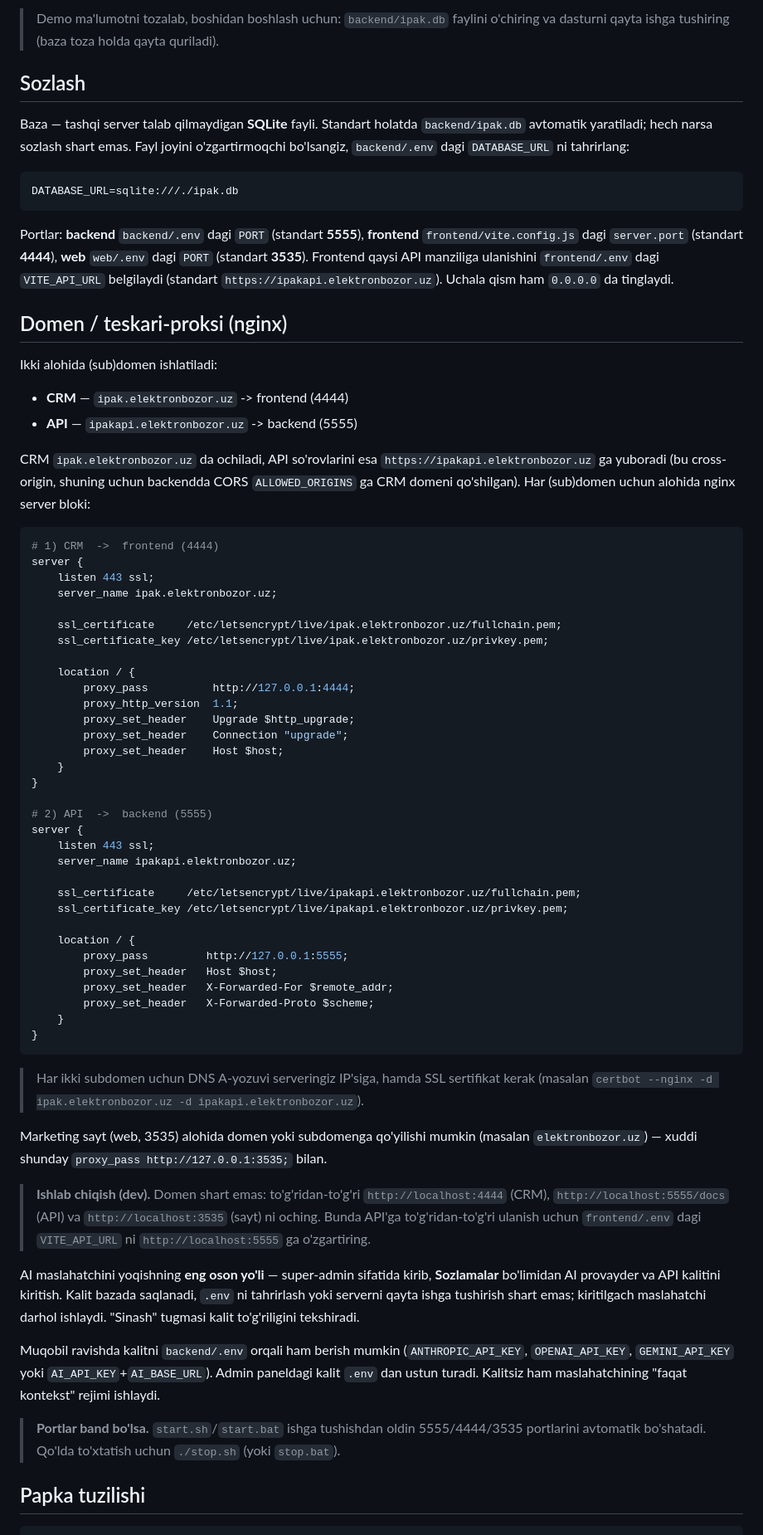
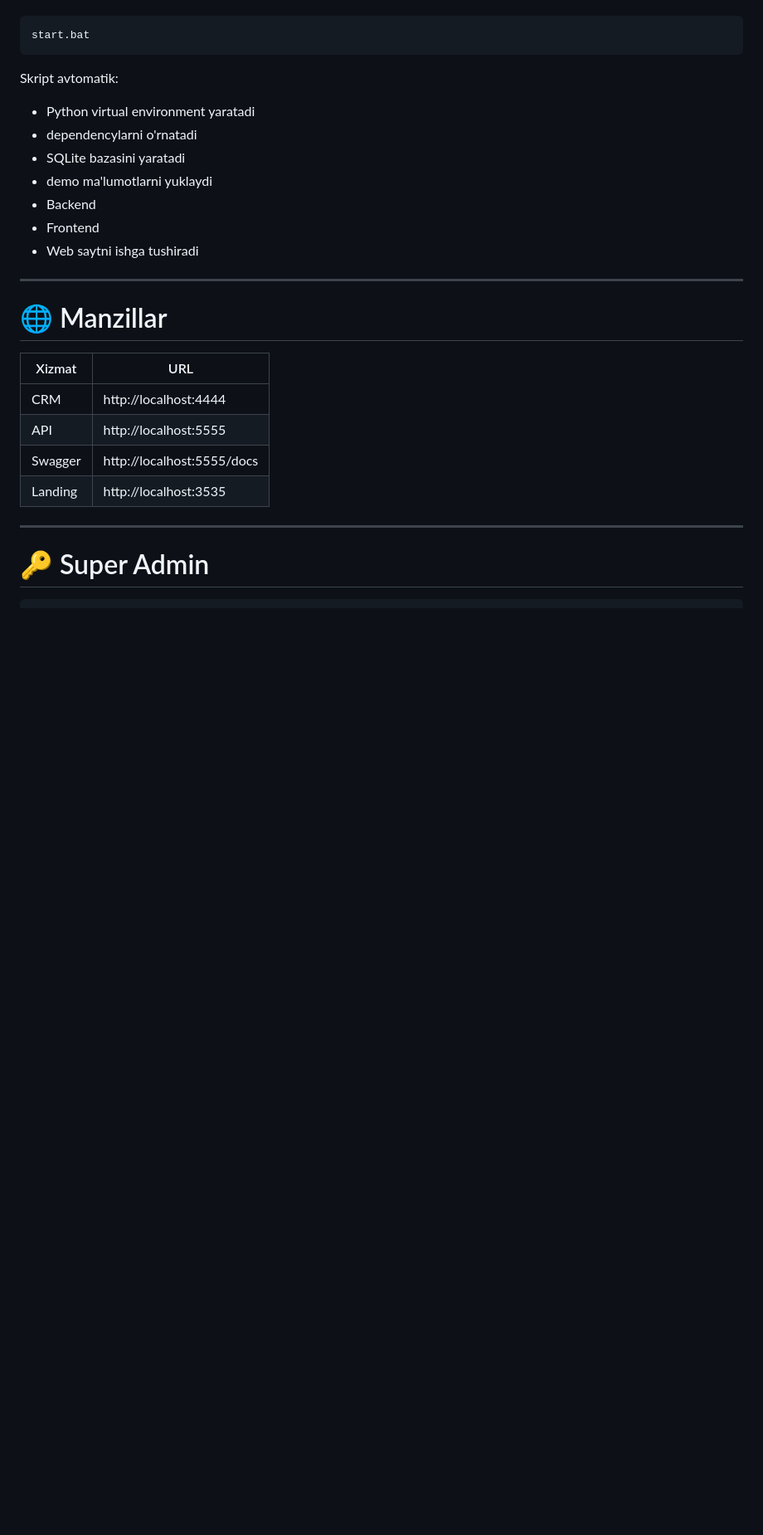
Before and after one commit to Nazarov7869/KIBERON, a Markdown page: README.md, the part around one of its changes. Shown at 83% size. GitHub-like rendering; blank space fills up the shorter version.

Commit message:
project-ipak-yuli

````diff
--- a/README.md
+++ b/README.md
@@ -84,86 +190,30 @@ har bir panelni to'la ma'lumot bilan ko'rishingiz mumkin.
-> Demo ma'lumotni tozalab, boshidan boshlash uchun: `backend/ipak.db` faylini o'chiring va
-> dasturni qayta ishga tushiring (baza toza holda qayta quriladi).
-
-## Sozlash
-
-Baza — tashqi server talab qilmaydigan **SQLite** fayli. Standart holatda `backend/ipak.db`
-avtomatik yaratiladi; hech narsa sozlash shart emas. Fayl joyini o'zgartirmoqchi bo'lsangiz,
-`backend/.env` dagi `DATABASE_URL` ni tahrirlang:
-```
-DATABASE_URL=sqlite:///./ipak.db
-```
-Portlar: **backend** `backend/.env` dagi `PORT` (standart **5555**), **frontend** `frontend/vite.config.js`
-dagi `server.port` (standart **4444**), **web** `web/.env` dagi `PORT` (standart **3535**). Frontend qaysi
-API manziliga ulanishini `frontend/.env` dagi `VITE_API_URL` belgilaydi (standart
-`https://ipakapi.elektronbozor.uz`). Uchala qism ham `0.0.0.0` da tinglaydi.
-
-## Domen / teskari-proksi (nginx)
-
-Ikki alohida (sub)domen ishlatiladi:
-- **CRM** — `ipak.elektronbozor.uz` -> frontend (4444)
-- **API** — `ipakapi.elektronbozor.uz` -> backend (5555)
-
-CRM `ipak.elektronbozor.uz` da ochiladi, API so'rovlarini esa `https://ipakapi.elektronbozor.uz`
-ga yuboradi (bu cross-origin, shuning uchun backendda CORS `ALLOWED_ORIGINS` ga CRM domeni qo'shilgan).
-Har (sub)domen uchun alohida nginx server bloki:
-
-```nginx
-# 1) CRM  ->  frontend (4444)
-server {
-    listen 443 ssl;
-    server_name ipak.elektronbozor.uz;
-
-    ssl_certificate     /etc/letsencrypt/live/ipak.elektronbozor.uz/fullchain.pem;
-    ssl_certificate_key /etc/letsencrypt/live/ipak.elektronbozor.uz/privkey.pem;
-
-    location / {
-        proxy_pass          http://127.0.0.1:4444;
-        proxy_http_version  1.1;
-        proxy_set_header    Upgrade $http_upgrade;
-        proxy_set_header    Connection "upgrade";
-        proxy_set_header    Host $host;
-    }
-}
-
-# 2) API  ->  backend (5555)
-server {
-    listen 443 ssl;
-    server_name ipakapi.elektronbozor.uz;
-
-    ssl_certificate     /etc/letsencrypt/live/ipakapi.elektronbozor.uz/fullchain.pem;
-    ssl_certificate_key /etc/letsencrypt/live/ipakapi.elektronbozor.uz/privkey.pem;
-
-    location / {
-        proxy_pass         http://127.0.0.1:5555;
-        proxy_set_header   Host $host;
-        proxy_set_header   X-Forwarded-For $remote_addr;
-        proxy_set_header   X-Forwarded-Proto $scheme;
-    }
-}
+```cmd
+start.bat
 ```
 
-> Har ikki subdomen uchun DNS A-yozuvi serveringiz IP'siga, hamda SSL sertifikat kerak
-> (masalan `certbot --nginx -d ipak.elektronbozor.uz -d ipakapi.elektronbozor.uz`).
+Skript avtomatik:
 
-Marketing sayt (web, 3535) alohida domen yoki subdomenga qo'yilishi mumkin
-(masalan `elektronbozor.uz`) — xuddi shunday `proxy_pass http://127.0.0.1:3535;` bilan.
+- Python virtual environment yaratadi
+- dependencylarni o'rnatadi
+- SQLite bazasini yaratadi
+- demo ma'lumotlarni yuklaydi
+- Backend
+- Frontend
+- Web saytni ishga tushiradi
 
-> **Ishlab chiqish (dev).** Domen shart emas: to'g'ridan-to'g'ri `http://localhost:4444` (CRM),
-> `http://localhost:5555/docs` (API) va `http://localhost:3535` (sayt) ni oching. Bunda API'ga
-> to'g'ridan-to'g'ri ulanish uchun `frontend/.env` dagi `VITE_API_URL` ni
-> `http://localhost:5555` ga o'zgartiring.
+---
 
-AI maslahatchini yoqishning **eng oson yo'li** — super-admin sifatida kirib,
-**Sozlamalar** bo'limidan AI provayder va API kalitini kiritish. Kalit bazada
-saqlanadi, `.env` ni tahrirlash yoki serverni qayta ishga tushirish shart emas;
-kiritilgach maslahatchi darhol ishlaydi. "Sinash" tugmasi kalit to'g'riligini tekshiradi.
+# 🌐 Manzillar
 
-Muqobil ravishda kalitni `backend/.env` orqali ham berish mumkin (`ANTHROPIC_API_KEY`,
-`OPENAI_API_KEY`, `GEMINI_API_KEY` yoki `AI_API_KEY`+`AI_BASE_URL`). Admin paneldagi
-kalit `.env` dan ustun turadi. Kalitsiz ham maslahatchining "faqat kontekst" rejimi ishlaydi.
+| Xizmat | URL |
+|---------|------|
+| CRM | http://localhost:4444 |
+| API | http://localhost:5555 |
+| Swagger | http://localhost:5555/docs |
+| Landing | http://localhost:3535 |
 
-> **Portlar band bo'lsa.** `start.sh`/`start.bat` ishga tushishdan oldin 5555/4444/3535
-> portlarini avtomatik bo'shatadi. Qo'lda to'xtatish uchun `./stop.sh` (yoki `stop.bat`).
+---
 
-## Papka tuzilishi
+# 🔑 Super Admin
+
 ```
````
Also changed, not shown: other parts of README.md (+257 -93 lines).
